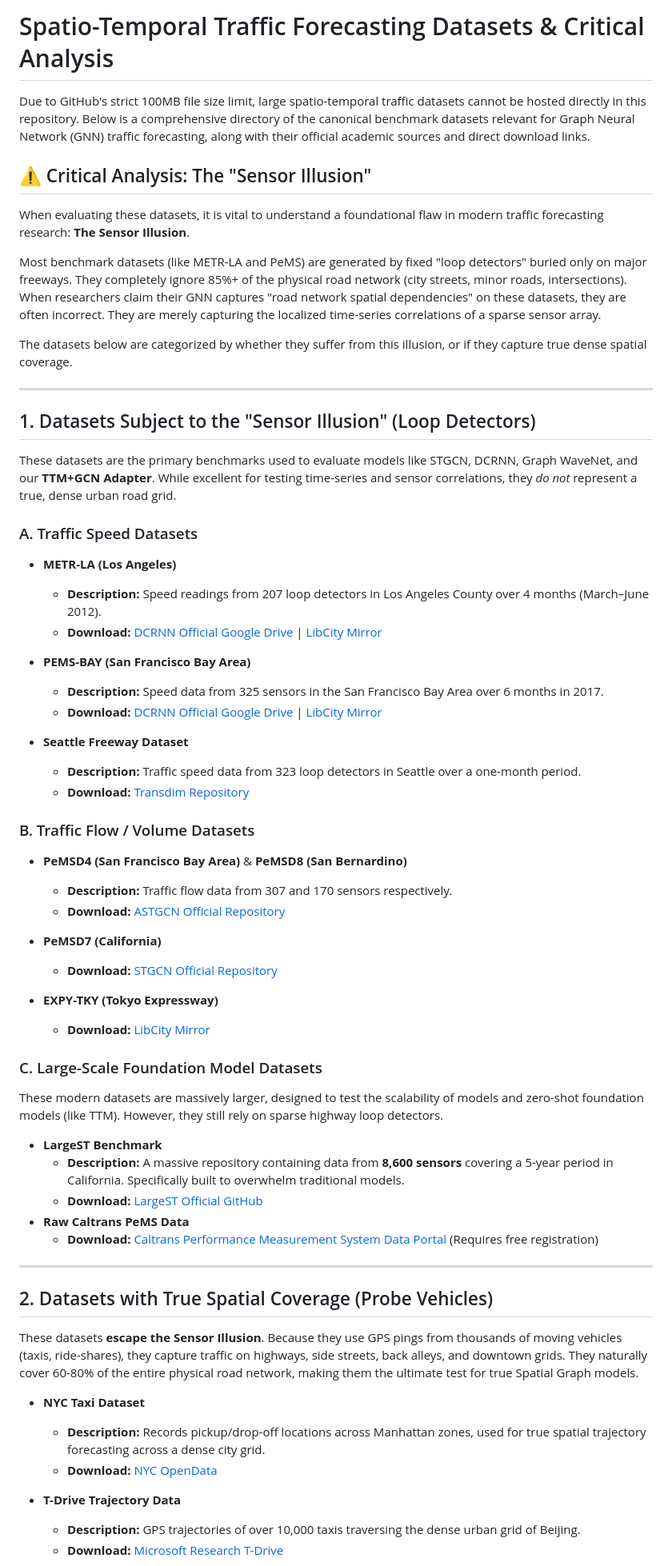
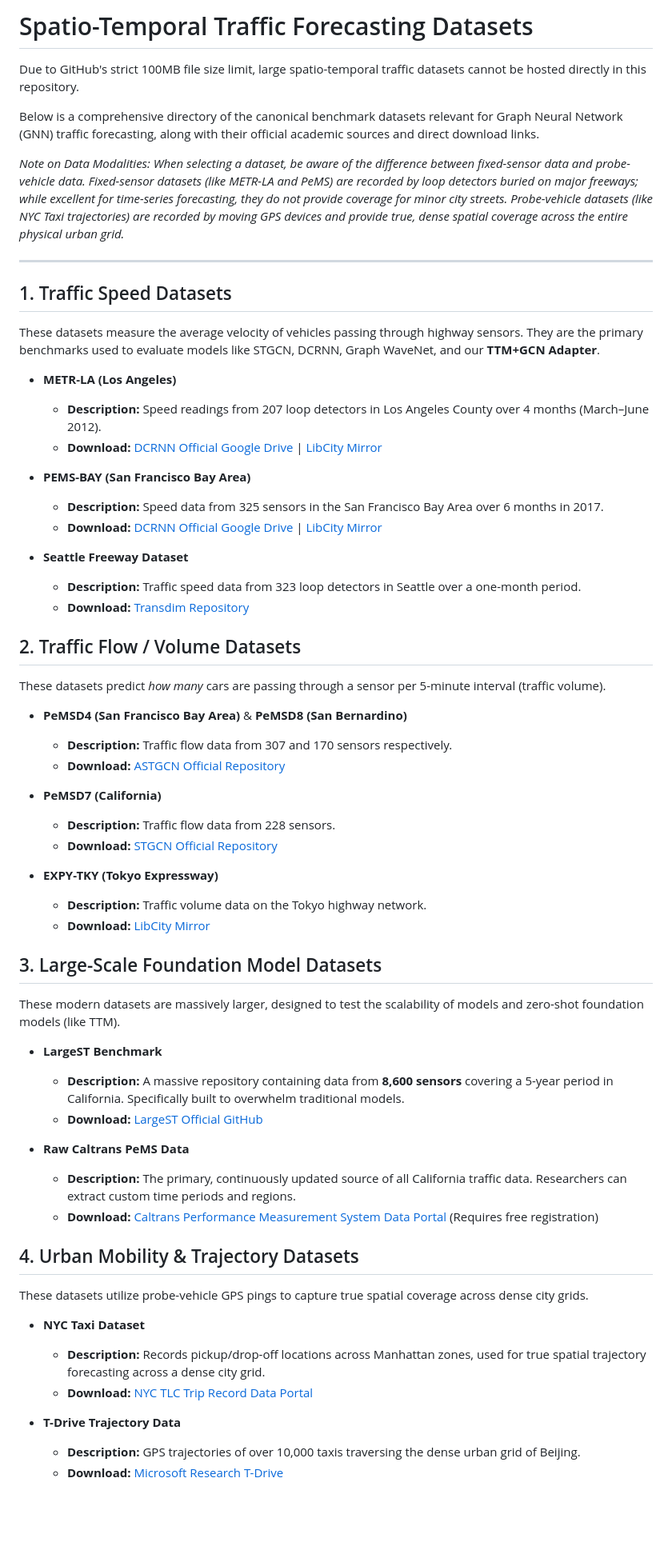
Before and after one commit to ghswapnil/mtech-traffic-gcn, a Markdown page: DATA_DOWNLOAD_LINKS.md, the part around one of its changes. Shown at 80% size. Rendered like a GitHub page; blank space fills up the shorter version.

Commit message:
Refine dataset documentation and fix links

```diff
--- a/DATA_DOWNLOAD_LINKS.md
+++ b/DATA_DOWNLOAD_LINKS.md
@@ -1,19 +1,15 @@
-# Spatio-Temporal Traffic Forecasting Datasets & Critical Analysis
+# Spatio-Temporal Traffic Forecasting Datasets
 
-Due to GitHub's strict 100MB file size limit, large spatio-temporal traffic datasets cannot be hosted directly in this repository. Below is a comprehensive directory of the canonical benchmark datasets relevant for Graph Neural Network (GNN) traffic forecasting, along with their official academic sources and direct download links.
+Due to GitHub's strict 100MB file size limit, large spatio-temporal traffic datasets cannot be hosted directly in this repository.
 
-## ⚠️ Critical Analysis: The "Sensor Illusion"
-When evaluating these datasets, it is vital to understand a foundational flaw in modern traffic forecasting research: **The Sensor Illusion**.
+Below is a comprehensive directory of the canonical benchmark datasets relevant for Graph Neural Network (GNN) traffic forecasting, along with their official academic sources and direct download links.
 
-Most benchmark datasets (like METR-LA and PeMS) are generated by fixed "loop detectors" buried only on major freeways. They completely ignore 85%+ of the physical road network (city streets, minor roads, intersections). When researchers claim their GNN captures "road network spatial dependencies" on these datasets, they are often incorrect. They are merely capturing the localized time-series correlations of a sparse sensor array.
-
-The datasets below are categorized by whether they suffer from this illusion, or if they capture true dense spatial coverage.
+*Note on Data Modalities: When selecting a dataset, be aware of the difference between fixed-sensor data and probe-vehicle data. Fixed-sensor datasets (like METR-LA and PeMS) are recorded by loop detectors buried on major freeways; while excellent for time-series forecasting, they do not provide coverage for minor city streets. Probe-vehicle datasets (like NYC Taxi trajectories) are recorded by moving GPS devices and provide true, dense spatial coverage across the entire physical urban grid.*
 
 ---
 
-## 1. Datasets Subject to the "Sensor Illusion" (Loop Detectors)
-These datasets are the primary benchmarks used to evaluate models like STGCN, DCRNN, Graph WaveNet, and our **TTM+GCN Adapter**. While excellent for testing time-series and sensor correlations, they *do not* represent a true, dense urban road grid.
+## 1. Traffic Speed Datasets
+These datasets measure the average velocity of vehicles passing through highway sensors. They are the primary benchmarks used to evaluate models like STGCN, DCRNN, Graph WaveNet, and our **TTM+GCN Adapter**.
 
-### A. Traffic Speed Datasets
 *   **METR-LA (Los Angeles)**
     *   **Description:** Speed readings from 207 loop detectors in Los Angeles County over 4 months (March–June 2012).
@@ -27,6 +23,8 @@ These datasets are the primary benchmarks used to evaluate models like STGCN, DC
     *   **Description:** Traffic speed data from 323 loop detectors in Seattle over a one-month period.
     *   **Download:** [Transdim Repository](https://github.com/xinyuanchen/transdim)
 
-### B. Traffic Flow / Volume Datasets
+## 2. Traffic Flow / Volume Datasets
+These datasets predict *how many* cars are passing through a sensor per 5-minute interval (traffic volume).
+
 *   **PeMSD4 (San Francisco Bay Area)** & **PeMSD8 (San Bernardino)**
     *   **Description:** Traffic flow data from 307 and 170 sensors respectively.
@@ -34,26 +32,29 @@ These datasets are the primary benchmarks used to evaluate models like STGCN, DC
 
 *   **PeMSD7 (California)**
-    *   **Download:** [STGCN Official Repository](https://github.com/VeritasYin/STGCN_IJCAI-18)
+    *   **Description:** Traffic flow data from 228 sensors.
+    *   **Download:** [STGCN Official Repository](https://github.com/VeritasYin/STGCN_IJCAI-18#data-preparation)
 
 *   **EXPY-TKY (Tokyo Expressway)**
+    *   **Description:** Traffic volume data on the Tokyo highway network.
     *   **Download:** [LibCity Mirror](https://github.com/LibCity/Bigscity-LibCity-Datasets)
 
-### C. Large-Scale Foundation Model Datasets
-These modern datasets are massively larger, designed to test the scalability of models and zero-shot foundation models (like TTM). However, they still rely on sparse highway loop detectors.
+## 3. Large-Scale Foundation Model Datasets
+These modern datasets are massively larger, designed to test the scalability of models and zero-shot foundation models (like TTM).
+
 *   **LargeST Benchmark**
     *   **Description:** A massive repository containing data from **8,600 sensors** covering a 5-year period in California. Specifically built to overwhelm traditional models.
     *   **Download:** [LargeST Official GitHub](https://github.com/liuxu77/LargeST)
+
 *   **Raw Caltrans PeMS Data**
+    *   **Description:** The primary, continuously updated source of all California traffic data. Researchers can extract custom time periods and regions.
     *   **Download:** [Caltrans Performance Measurement System Data Portal](https://pems.dot.ca.gov/) (Requires free registration)
 
----
-
-## 2. Datasets with True Spatial Coverage (Probe Vehicles)
-These datasets **escape the Sensor Illusion**. Because they use GPS pings from thousands of moving vehicles (taxis, ride-shares), they capture traffic on highways, side streets, back alleys, and downtown grids. They naturally cover 60-80% of the entire physical road network, making them the ultimate test for true Spatial Graph models.
+## 4. Urban Mobility & Trajectory Datasets
+These datasets utilize probe-vehicle GPS pings to capture true spatial coverage across dense city grids.
 
 *   **NYC Taxi Dataset**
     *   **Description:** Records pickup/drop-off locations across Manhattan zones, used for true spatial trajectory forecasting across a dense city grid.
-    *   **Download:** [NYC OpenData](https://opendata.cityofnewyork.us/data/)
+    *   **Download:** [NYC TLC Trip Record Data Portal](https://www.nyc.gov/site/tlc/about/tlc-trip-record-data.page)
 
 *   **T-Drive Trajectory Data**
     *   **Description:** GPS trajectories of over 10,000 taxis traversing the dense urban grid of Beijing.
```
Also changed, not shown: other parts of DATA_DOWNLOAD_LINKS.md (+3 -3 lines).
